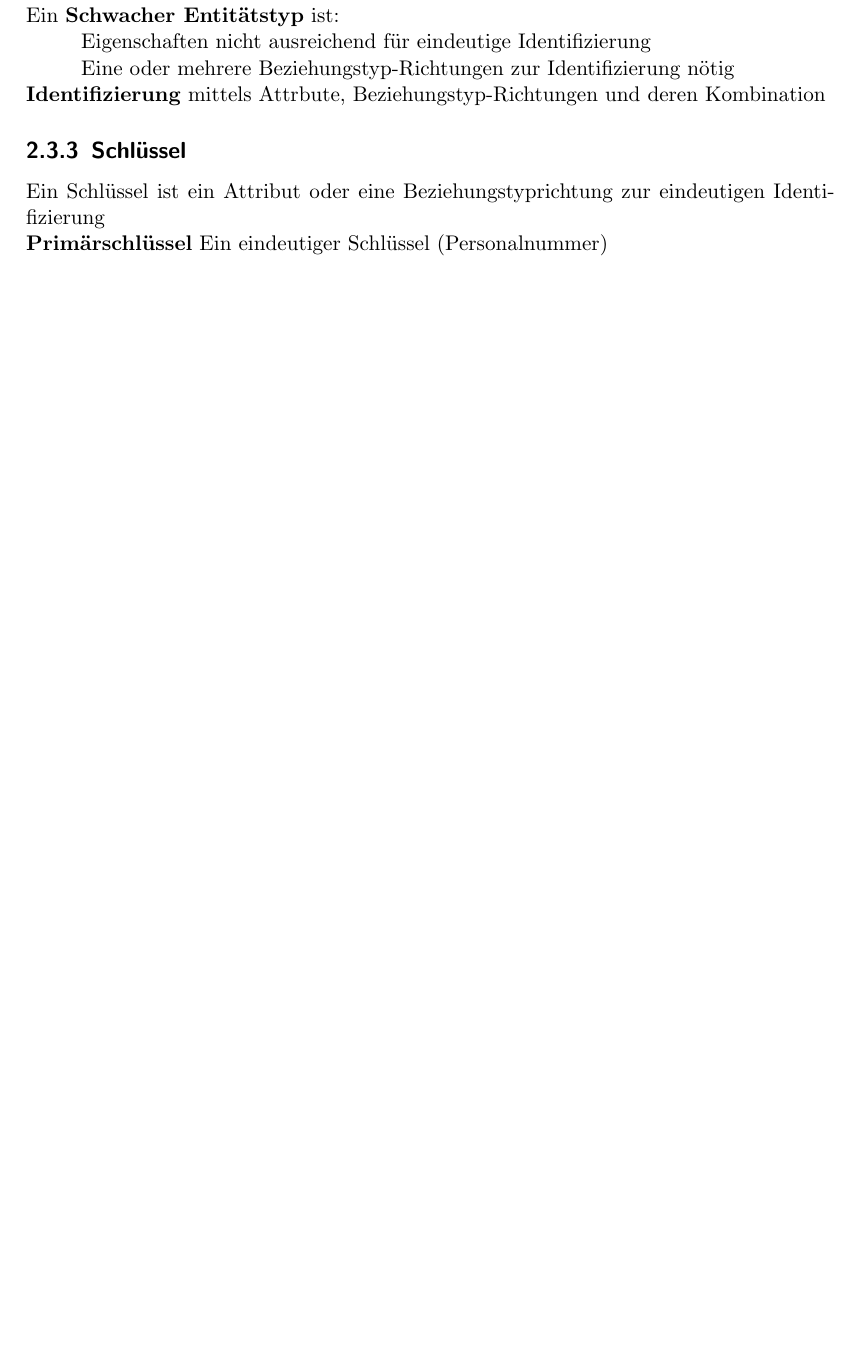
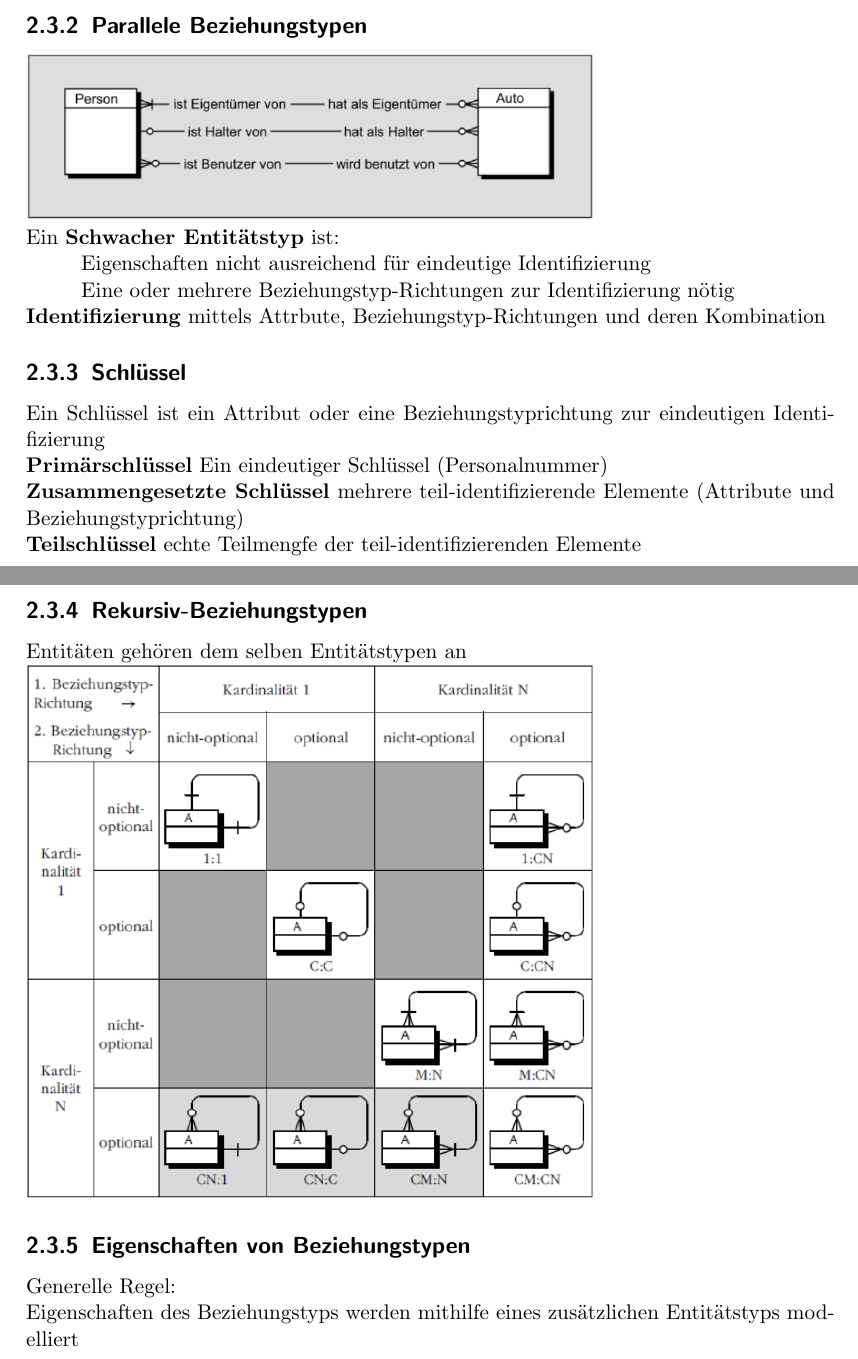
Before and after one commit to ToiletCoders/THU-Summary-SS22, a LaTeX document (Datenbanken/datenbanken.tex): part of page 11 of 11 before the commit and two parts of pages 11 and 12 of 12 after it, the two joined at a grey line, cut at the place of the change, the shorter picture padded with empty space. Compiled offline with pdfLaTeX.

Commit message:
finished "Kapitel 2"

```diff
--- a/Datenbanken/datenbanken.tex
+++ b/Datenbanken/datenbanken.tex
@@ -256,7 +257,16 @@ Gründe für die Vermeidung von Redundanz:
 Ein Schlüssel ist ein Attribut oder eine Beziehungstyprichtung zur eindeutigen Identifizierung
 \\\textbf{Primärschlüssel}
 Ein eindeutiger Schlüssel (Personalnummer)
-
+\\\textbf{Zusammengesetzte Schlüssel}
+mehrere teil-identifizierende Elemente (Attribute und Beziehungstyprichtung)
+\\\textbf{Teilschlüssel}
+echte Teilmengfe der teil-identifizierenden Elemente
+\subsection{Rekursiv-Beziehungstypen}
+Entitäten gehören dem selben Entitätstypen an
+\\\includegraphics[width=0.7\textwidth]{"graphics/rekursivBZ"}
+\subsection{Eigenschaften von Beziehungstypen}
+Generelle Regel:
+\\Eigenschaften des Beziehungstyps werden mithilfe eines zusätzlichen Entitätstyps modelliert
 %Grafik einbetten:
 %\includegraphics[width=0.7\textwidth]{"graphics/name-der-grafik"}
 \end{document}
```
Also changed, not shown: Datenbanken/datenbanken.pdf, Datenbanken/graphics/rekursivBZ.jpg (added), Datenbanken/datenbanken.tex (1 more changed lines).
